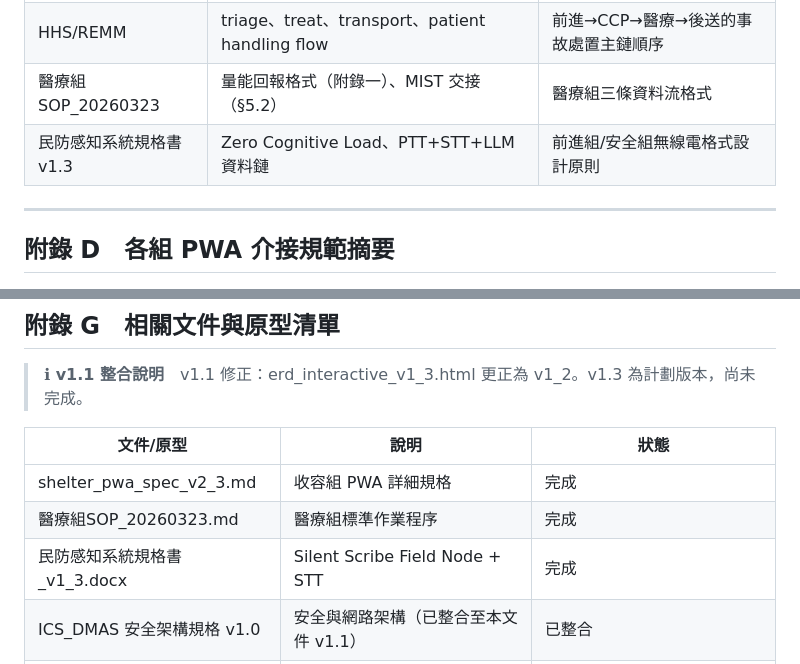
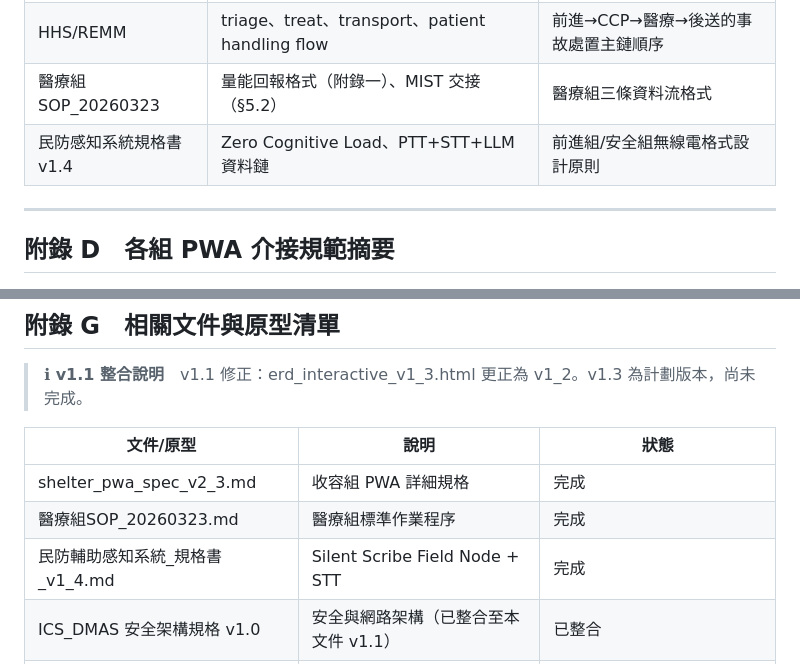
Before and after one commit to winson3QQ/ICS_DMAS, a Markdown page: command-dashboard/docs/指揮部儀表板設計規格_v1_1.md, 2 parts joined by grey strips. Drawn GitHub-style.

```diff
--- a/command-dashboard/docs/指揮部儀表板設計規格_v1_1.md
+++ b/command-dashboard/docs/指揮部儀表板設計規格_v1_1.md
@@ -462,7 +462,7 @@ uvicorn main:app \
 | ICS Form 202 | incident objectives、command emphasis、安全考量 | 指揮摘要列與待裁示入口 |
 | HHS/REMM | triage、treat、transport、patient handling flow | 前進→CCP→醫療→後送的事故處置主鏈順序 |
 | 醫療組SOP_20260323 | 量能回報格式（附錄一）、MIST 交接（§5.2） | 醫療組三條資料流格式 |
-| 民防感知系統規格書v1.3 | Zero Cognitive Load、PTT+STT+LLM 資料鏈 | 前進組/安全組無線電格式設計原則 |
+| 民防感知系統規格書v1.4 | Zero Cognitive Load、PTT+STT+LLM 資料鏈 | 前進組/安全組無線電格式設計原則 |
 
 ---
 
@@ -529,7 +529,7 @@ uvicorn main:app \
 |----------|------|------|
 | shelter_pwa_spec_v2_3.md | 收容組 PWA 詳細規格 | 完成 |
 | 醫療組SOP_20260323.md | 醫療組標準作業程序 | 完成 |
-| 民防感知系統規格書_v1_3.docx | Silent Scribe Field Node + STT | 完成 |
+| 民防輔助感知系統_規格書_v1_4.md | Silent Scribe Field Node + STT | 完成 |
 | ICS_DMAS 安全架構規格 v1.0 | 安全與網路架構（已整合至本文件 v1.1） | 已整合 |
 | 本文件 v1.1 | 指揮部儀表板設計規格（整合版） | 完成 |
 | ics_dashboard_v8.html | 指揮官版儀表板原型 | 原型完成，待更新決策鏈 UI + 斷線提示 |
```
Also changed, not shown: security & forward/docx/民防輔助感知系統_規格書_v1_4.md (renamed from security & forward/docx/民防輔助感知系統_規格書_v1_3.md, +6 -5 lines), shelter-pwa/docs/shelter_pwa_spec_v2_3.md (+1 -1 lines).
